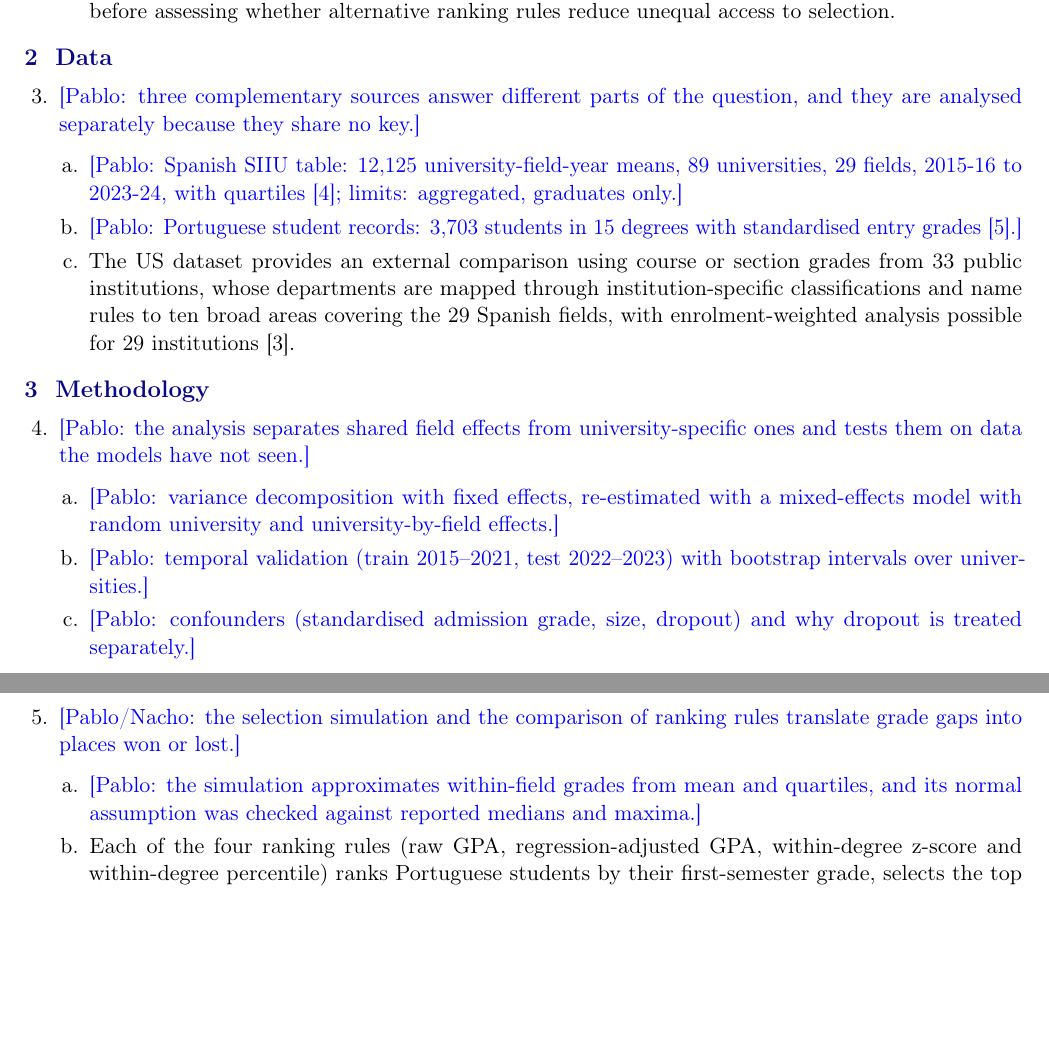
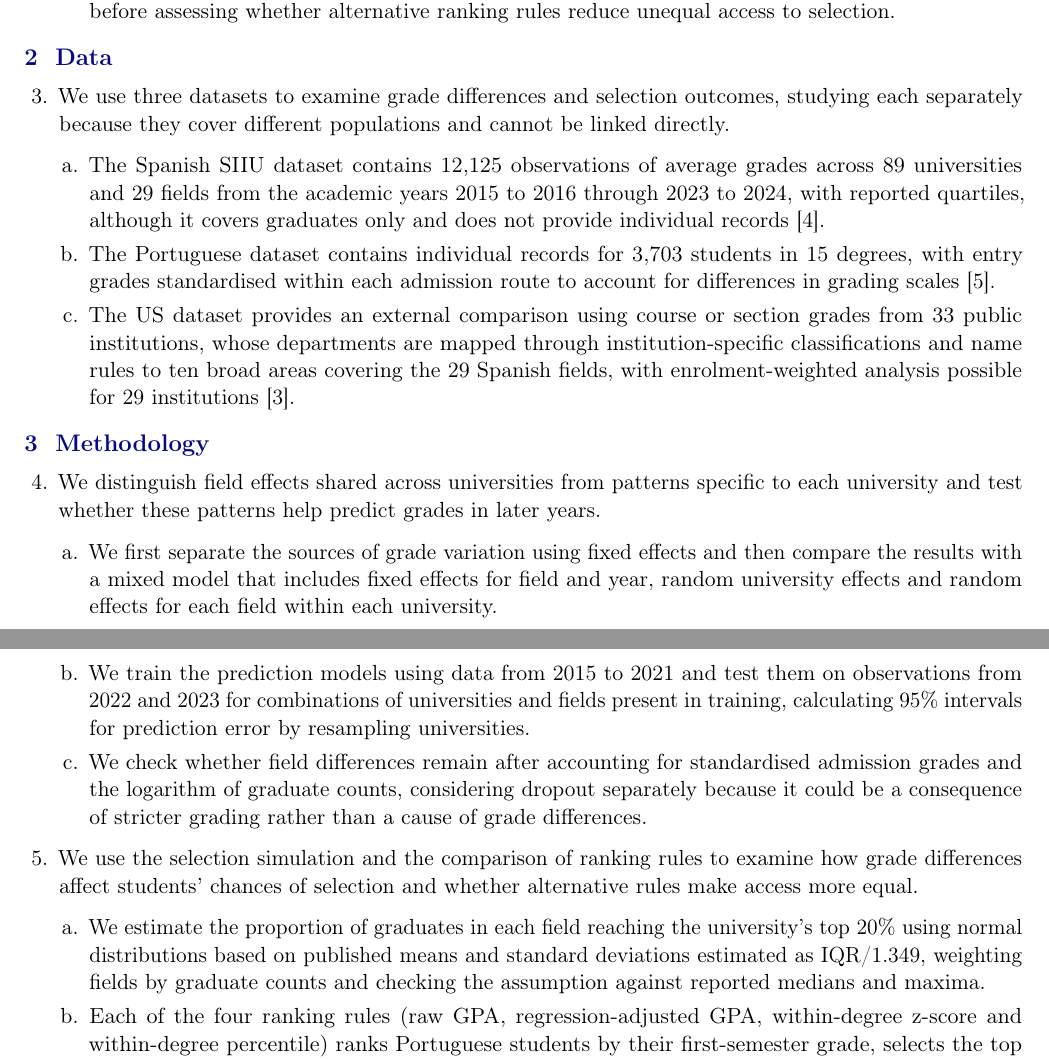
Before and after one commit to ngimenoieu2025-lang/FIELD-GPA-Ranking, a LaTeX document (reports/sentence_outline/main.tex): two parts of pages 1 and 2 of 3, joined at a grey line, cut so that both start at the same text, the shorter picture padded with empty space. Compiled offline with pdfLaTeX.

Commit message:
Complete data and methodology outline entries

```diff
--- a/reports/sentence_outline/main.tex
+++ b/reports/sentence_outline/main.tex
@@ -55,10 +55,10 @@
 % ============================================================
 \section{Data}
 \begin{enumerate}[resume]
-\item \todo{Pablo: three complementary sources answer different parts of the question, and they are analysed separately because they share no key.}
+\item We use three datasets to examine grade differences and selection outcomes, studying each separately because they cover different populations and cannot be linked directly.
   \begin{enumerate}
-  \item \todo{Pablo: Spanish SIIU table: 12,125 university-field-year means, 89 universities, 29 fields, 2015-16 to 2023-24, with quartiles [4]; limits: aggregated, graduates only.}
-  \item \todo{Pablo: Portuguese student records: 3,703 students in 15 degrees with standardised entry grades [5].}
+  \item The Spanish SIIU dataset contains 12,125 observations of average grades across 89 universities and 29 fields from the academic years 2015 to 2016 through 2023 to 2024, with reported quartiles, although it covers graduates only and does not provide individual records [4].
+  \item The Portuguese dataset contains individual records for 3,703 students in 15 degrees, with entry grades standardised within each admission route to account for differences in grading scales [5].
   \item The US dataset provides an external comparison using course or section grades from 33 public institutions, whose departments are mapped through institution-specific classifications and name rules to ten broad areas covering the 29 Spanish fields, with enrolment-weighted analysis possible for 29 institutions [3].
   \end{enumerate}
 \end{enumerate}
@@ -66,15 +66,15 @@
 % ============================================================
 \section{Methodology}
 \begin{enumerate}[resume]
-\item \todo{Pablo: the analysis separates shared field effects from university-specific ones and tests them on data the models have not seen.}
+\item We distinguish field effects shared across universities from patterns specific to each university and test whether these patterns help predict grades in later years.
   \begin{enumerate}
-  \item \todo{Pablo: variance decomposition with fixed effects, re-estimated with a mixed-effects model with random university and university-by-field effects.}
-  \item \todo{Pablo: temporal validation (train 2015--2021, test 2022--2023) with bootstrap intervals over universities.}
-  \item \todo{Pablo: confounders (standardised admission grade, size, dropout) and why dropout is treated separately.}
+  \item We first separate the sources of grade variation using fixed effects and then compare the results with a mixed model that includes fixed effects for field and year, random university effects and random effects for each field within each university.
+  \item We train the prediction models using data from 2015 to 2021 and test them on observations from 2022 and 2023 for combinations of universities and fields present in training, calculating 95\% intervals for prediction error by resampling universities.
+  \item We check whether field differences remain after accounting for standardised admission grades and the logarithm of graduate counts, considering dropout separately because it could be a consequence of stricter grading rather than a cause of grade differences.
   \end{enumerate}
-\item \todo{Pablo/Nacho: the selection simulation and the comparison of ranking rules translate grade gaps into places won or lost.}
+\item We use the selection simulation and the comparison of ranking rules to examine how grade differences affect students' chances of selection and whether alternative rules make access more equal.
   \begin{enumerate}
-  \item \todo{Pablo: the simulation approximates within-field grades from mean and quartiles, and its normal assumption was checked against reported medians and maxima.}
+  \item We estimate the proportion of graduates in each field reaching the university's top 20\% using normal distributions based on published means and standard deviations estimated as IQR/1.349, weighting fields by graduate counts and checking the assumption against reported medians and maxima.
   \item Each of the four ranking rules (raw GPA, regression-adjusted GPA, within-degree z-score and within-degree percentile) ranks Portuguese students by their first-semester grade, selects the top 20\%, and is evaluated on the same students' second-semester grades, which the rule has not seen.
   \end{enumerate}
 \end{enumerate}
```
Also changed, not shown: reports/sentence_outline/main.tex (2 more changed lines).
